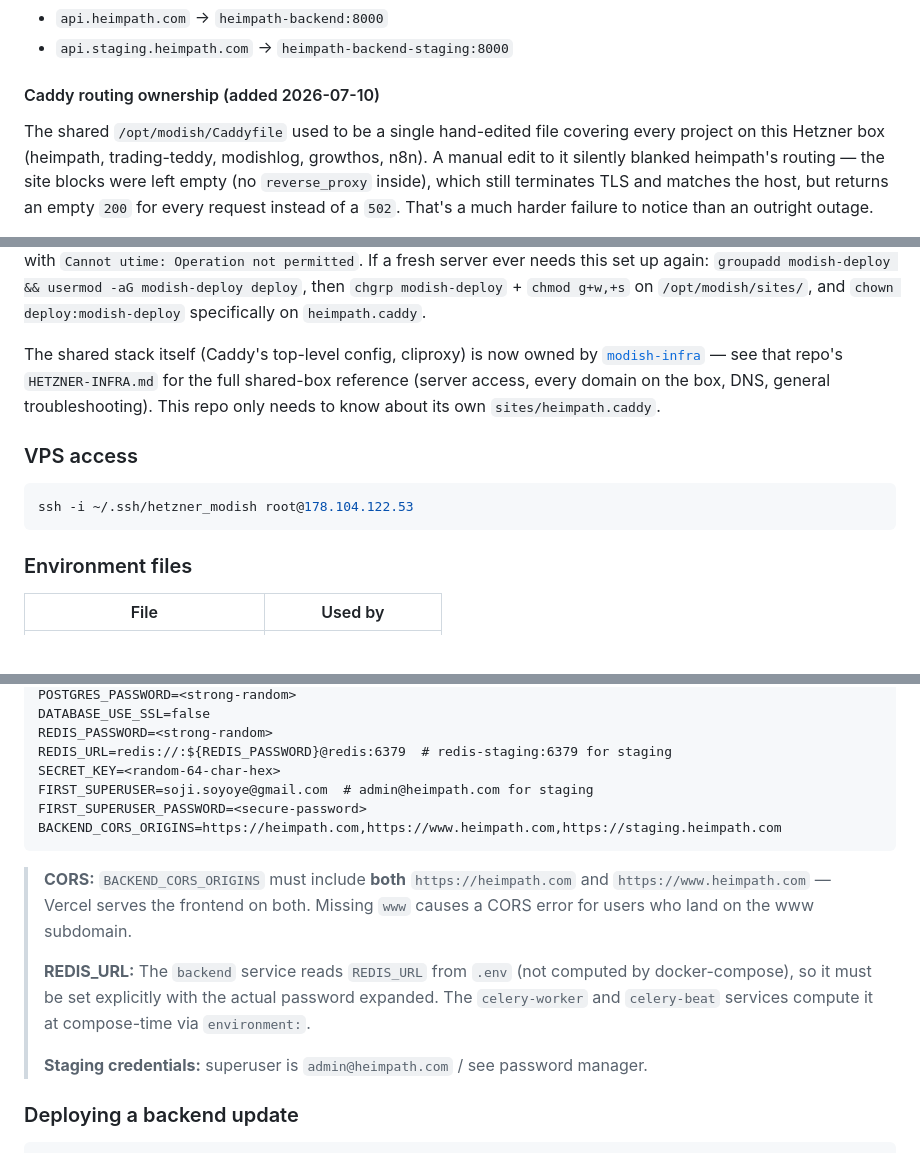
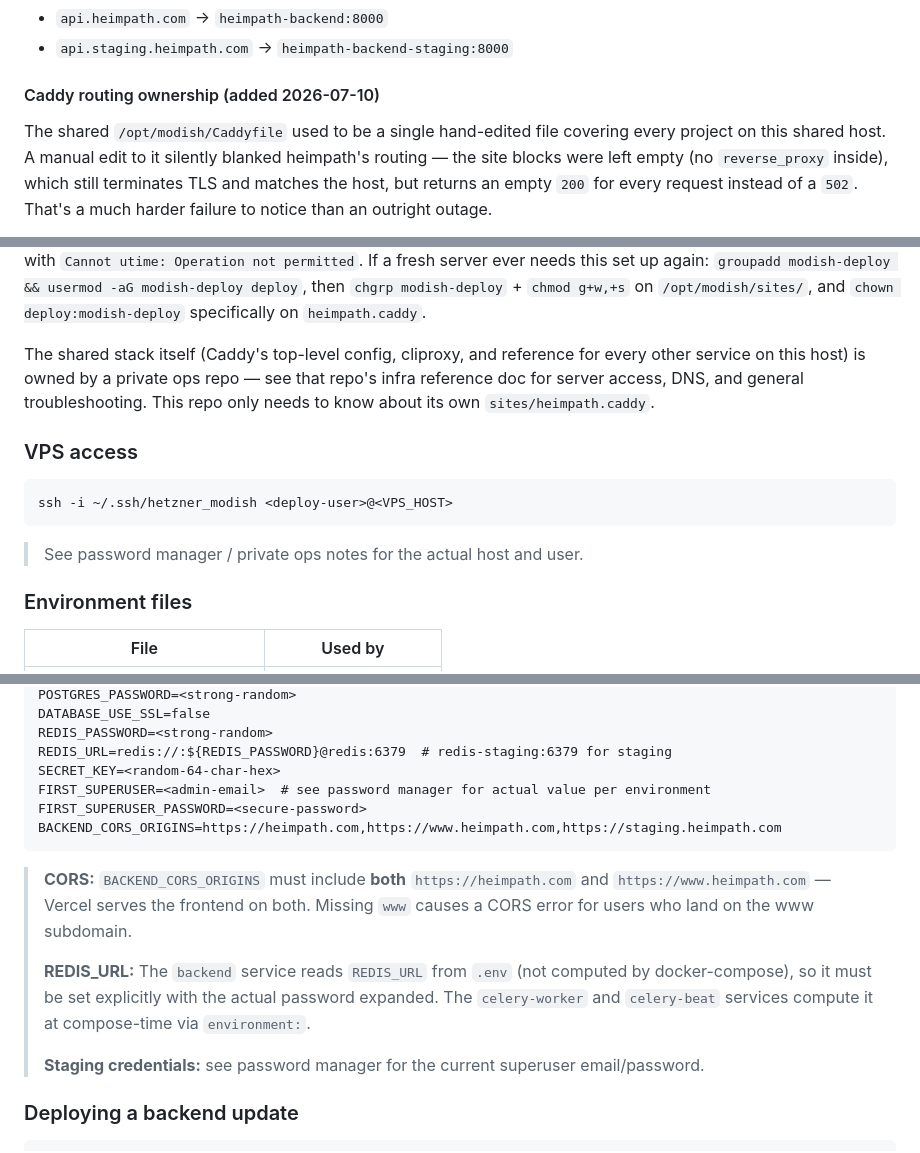
Before and after one commit to Sojisoyoye/heimpath, a Markdown page: infra/DEPLOYMENT.md, 3 parts joined by grey strips. Rendered like a GitHub page.

Commit message:
chore: redact sensitive infra details from deployment docs
Replace the literal production VPS IP/root login, real admin emails,
and named list of other side projects sharing the Hetzner host with
generic placeholders, since this repo is public.

````diff
--- a/infra/DEPLOYMENT.md
+++ b/infra/DEPLOYMENT.md
@@ -91,7 +91,7 @@ Caddy (running in the `modish_modish` Docker network on the same host) reverse-p
 #### Caddy routing ownership (added 2026-07-10)
 
 The shared `/opt/modish/Caddyfile` used to be a single hand-edited file covering every project on
-this Hetzner box (heimpath, trading-teddy, modishlog, growthos, n8n). A manual edit to it silently
+this shared host. A manual edit to it silently
 blanked heimpath's routing — the site blocks were left empty (no `reverse_proxy` inside), which
 still terminates TLS and matches the host, but returns an empty `200` for every request instead of
 a `502`. That's a much harder failure to notice than an outright outage.
@@ -116,16 +116,18 @@ with `Cannot utime: Operation not permitted`. If a fresh server ever needs this
 `chmod g+w,+s` on `/opt/modish/sites/`, and `chown deploy:modish-deploy` specifically on
 `heimpath.caddy`.
 
-The shared stack itself (Caddy's top-level config, cliproxy) is now owned by
-[`modish-infra`](https://github.com/Sojisoyoye/modish-infra) — see that repo's `HETZNER-INFRA.md`
-for the full shared-box reference (server access, every domain on the box, DNS, general
-troubleshooting). This repo only needs to know about its own `sites/heimpath.caddy`.
+The shared stack itself (Caddy's top-level config, cliproxy, and reference for every other
+service on this host) is owned by a private ops repo — see that repo's infra reference doc
+for server access, DNS, and general troubleshooting. This repo only needs to know about its
+own `sites/heimpath.caddy`.
 
 ### VPS access
 
 ```bash
-ssh -i ~/.ssh/hetzner_modish root@178.104.122.53
+ssh -i ~/.ssh/hetzner_modish <deploy-user>@<VPS_HOST>
 ```
+
+> See password manager / private ops notes for the actual host and user.
 
 ### Environment files
 
@@ -150,7 +152,7 @@ DATABASE_USE_SSL=false
 REDIS_PASSWORD=<strong-random>
 REDIS_URL=redis://:${REDIS_PASSWORD}@redis:6379  # redis-staging:6379 for staging
 SECRET_KEY=<random-64-char-hex>
-FIRST_SUPERUSER=soji.soyoye@gmail.com  # admin@heimpath.com for staging
+FIRST_SUPERUSER=<admin-email>  # see password manager for actual value per environment
 FIRST_SUPERUSER_PASSWORD=<secure-password>
 BACKEND_CORS_ORIGINS=https://heimpath.com,https://www.heimpath.com,https://staging.heimpath.com
 ```
@@ -159,7 +161,7 @@ BACKEND_CORS_ORIGINS=https://heimpath.com,https://www.heimpath.com,https://stagi
 >
 > **REDIS_URL:** The `backend` service reads `REDIS_URL` from `.env` (not computed by docker-compose), so it must be set explicitly with the actual password expanded. The `celery-worker` and `celery-beat` services compute it at compose-time via `environment:`.
 >
-> **Staging credentials:** superuser is `admin@heimpath.com` / see password manager.
+> **Staging credentials:** see password manager for the current superuser email/password.
 
 ### Deploying a backend update
 
````
